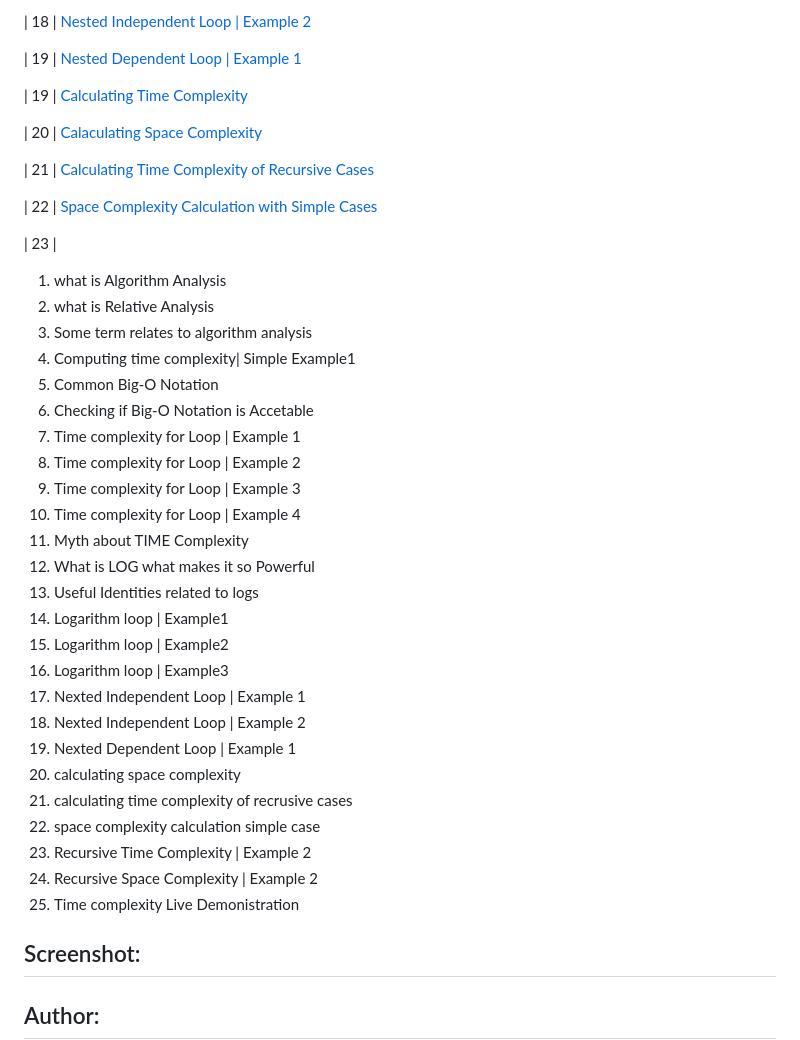
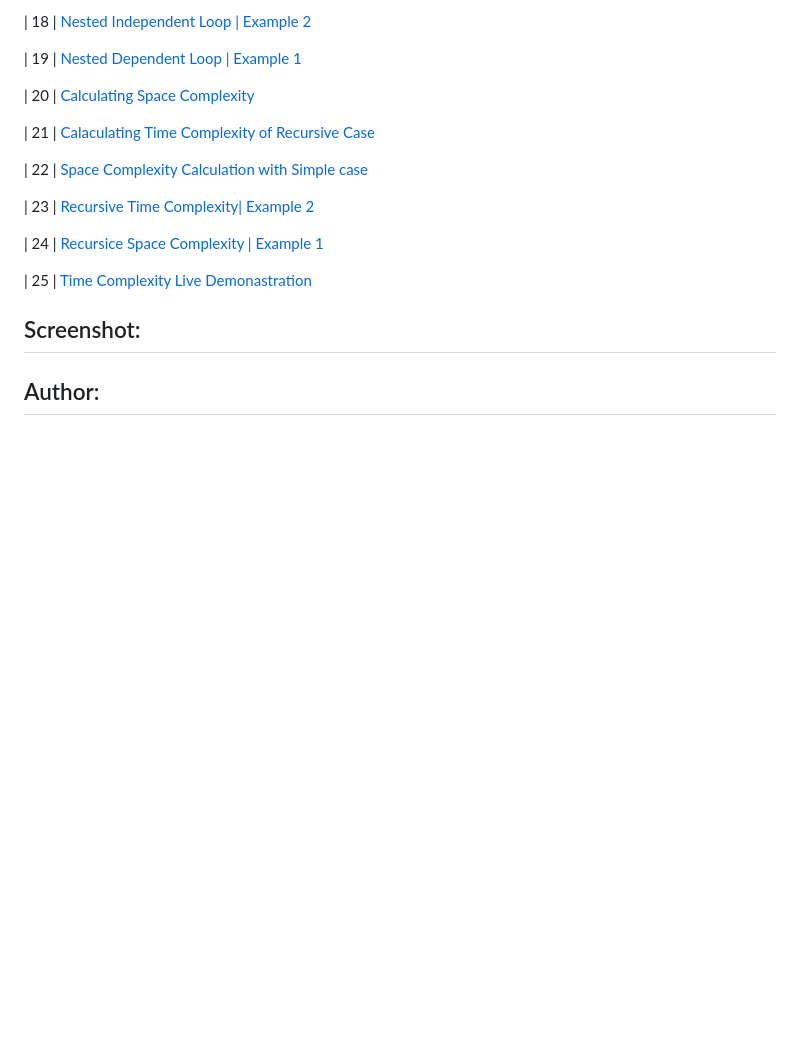
Before and after one commit to sudheerkodali/Algorithm-Analysis-DSA, a Markdown page: README.md, the part around the change. GitHub-like rendering; blank space fills up the shorter version.

```diff
--- a/README.md
+++ b/README.md
@@ -50,17 +50,21 @@ Algorithm analysis and its types , with java scripting
 
 | 19 | [Nested Dependent Loop | Example 1](#)
 
-| 19 | [Calculating Time Complexity](#)
+| 20 | [Calculating Space Complexity](#)
 
-| 20 | [Calaculating Space Complexity](#)
+| 21 | [Calaculating Time Complexity of Recursive Case](#)
 
-| 21 | [Calculating Time Complexity of Recursive Cases](#)
+| 22 | [Space Complexity Calculation with Simple case](#)
 
-| 22 | [Space Complexity Calculation with Simple Cases](#)
+| 23 | [Recursive Time Complexity| Example 2](#)
 
-| 23 |
+| 24 | [Recursice Space Complexity | Example 1](#)
 
-<ol>
+| 25 | [Time Complexity Live Demonastration](#)
+
+
+
+<!--<ol>
                 <li> what is Algorithm Analysis </li>
                 <li> what is Relative Analysis</li>
                 <li> Some term relates to algorithm analysis </li>
@@ -86,7 +90,7 @@ Algorithm analysis and its types , with java scripting
                 <li> Recursive Time Complexity | Example 2 </li>
                 <li> Recursive Space Complexity | Example 2 </li>
                 <li> Time complexity Live Demonistration </li>
-</ol>
+</ol>-->
 
 
 ## Screenshot:
```
